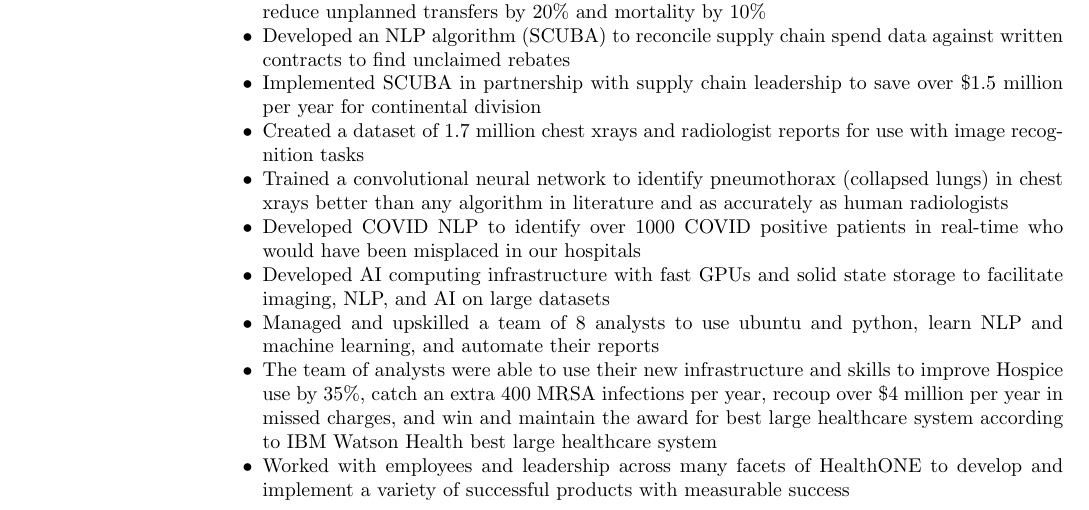
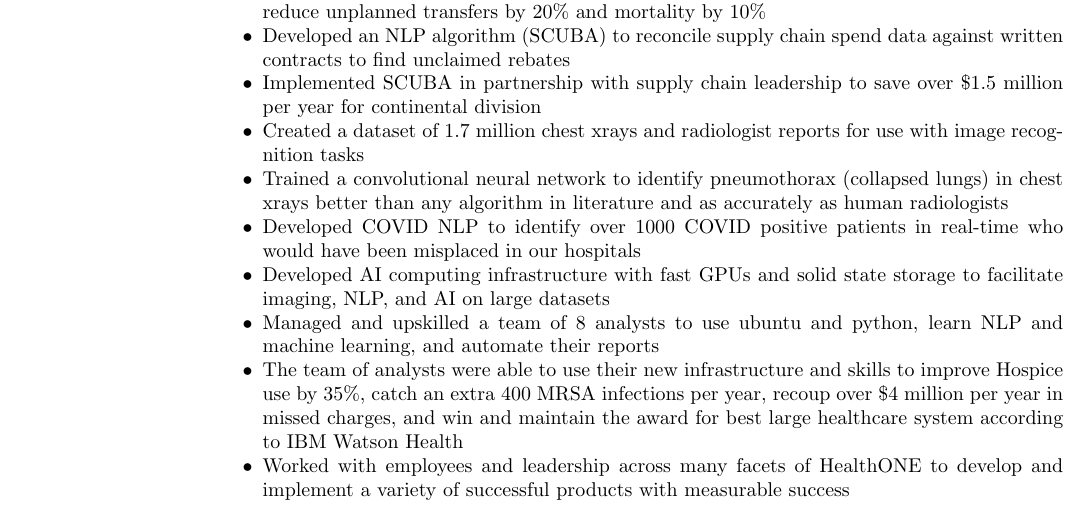
Before and after one commit to acarnes/resume, a LaTeX CV (andrew_carnes_resume-2021-05-25.tex): part of page 1 of 3, cut so that both start at the same text. Compiled offline with pdfLaTeX.

Commit message:
updated to latest resume

```diff
--- a/andrew_carnes_resume-2021-05-25.tex
+++ b/andrew_carnes_resume-2021-05-25.tex
@@ -54,7 +54,7 @@
                 \item Developed COVID NLP to identify over 1000 COVID positive patients in real-time who would have been misplaced in our hospitals
                 \item Developed AI computing infrastructure with fast GPUs and solid state storage to facilitate imaging, NLP, and AI on large datasets
                 \item Managed and upskilled a team of 8 analysts to use ubuntu and python, learn NLP and machine learning, and automate their reports
-                \item The team of analysts were able to use their new infrastructure and skills to improve Hospice use by 35\%, catch an extra 400 MRSA infections per year, recoup over \$4 million per year in missed charges, and win and maintain the award for best large healthcare system according to IBM Watson Health best large healthcare system
+                \item The team of analysts were able to use their new infrastructure and skills to improve Hospice use by 35\%, catch an extra 400 MRSA infections per year, recoup over \$4 million per year in missed charges, and win and maintain the award for best large healthcare system according to IBM Watson Health
                \item Worked with employees and leadership across many facets of HealthONE to develop and implement a variety of successful products with measurable success
     \end{stuff}
 
```
Also changed, not shown: andrew_carnes_resume-2021-05-25.pdf.
